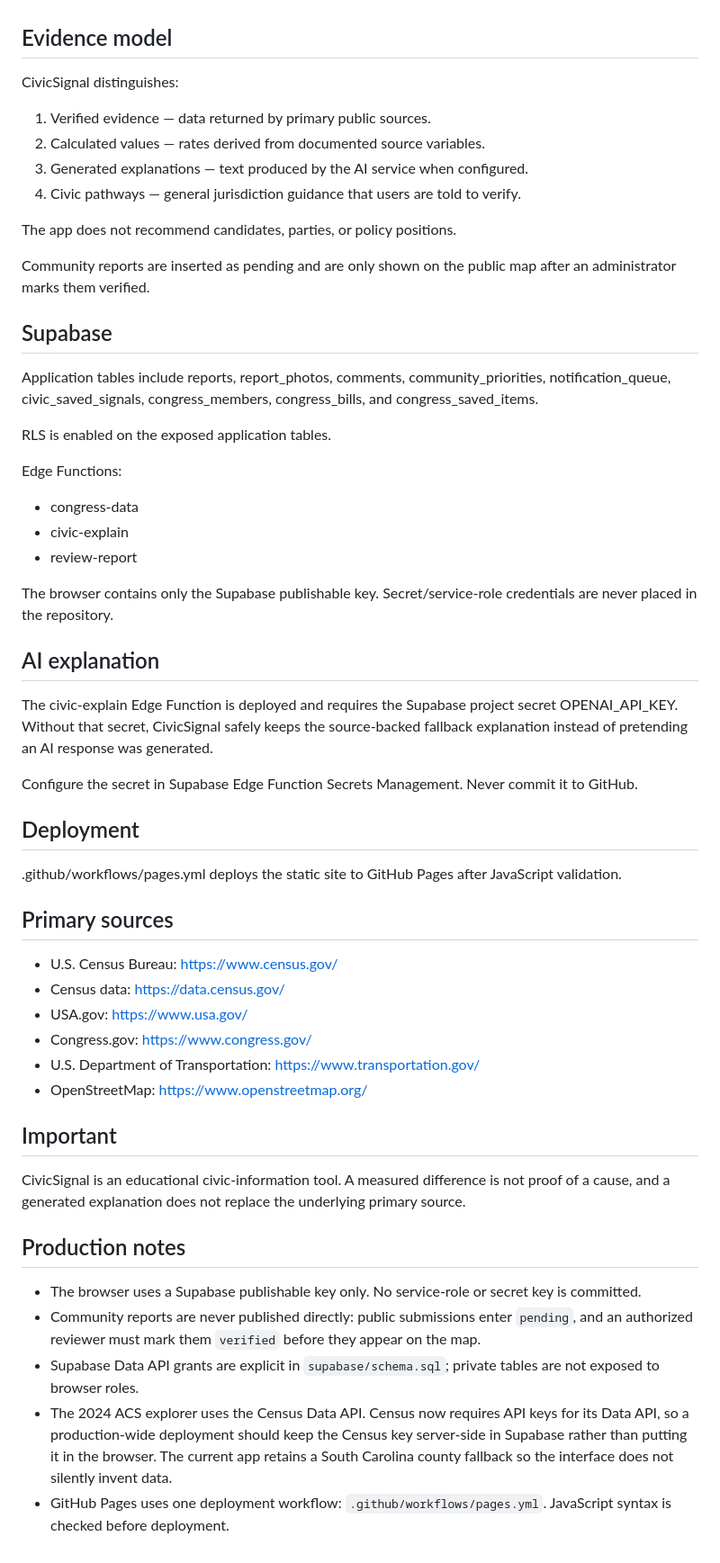
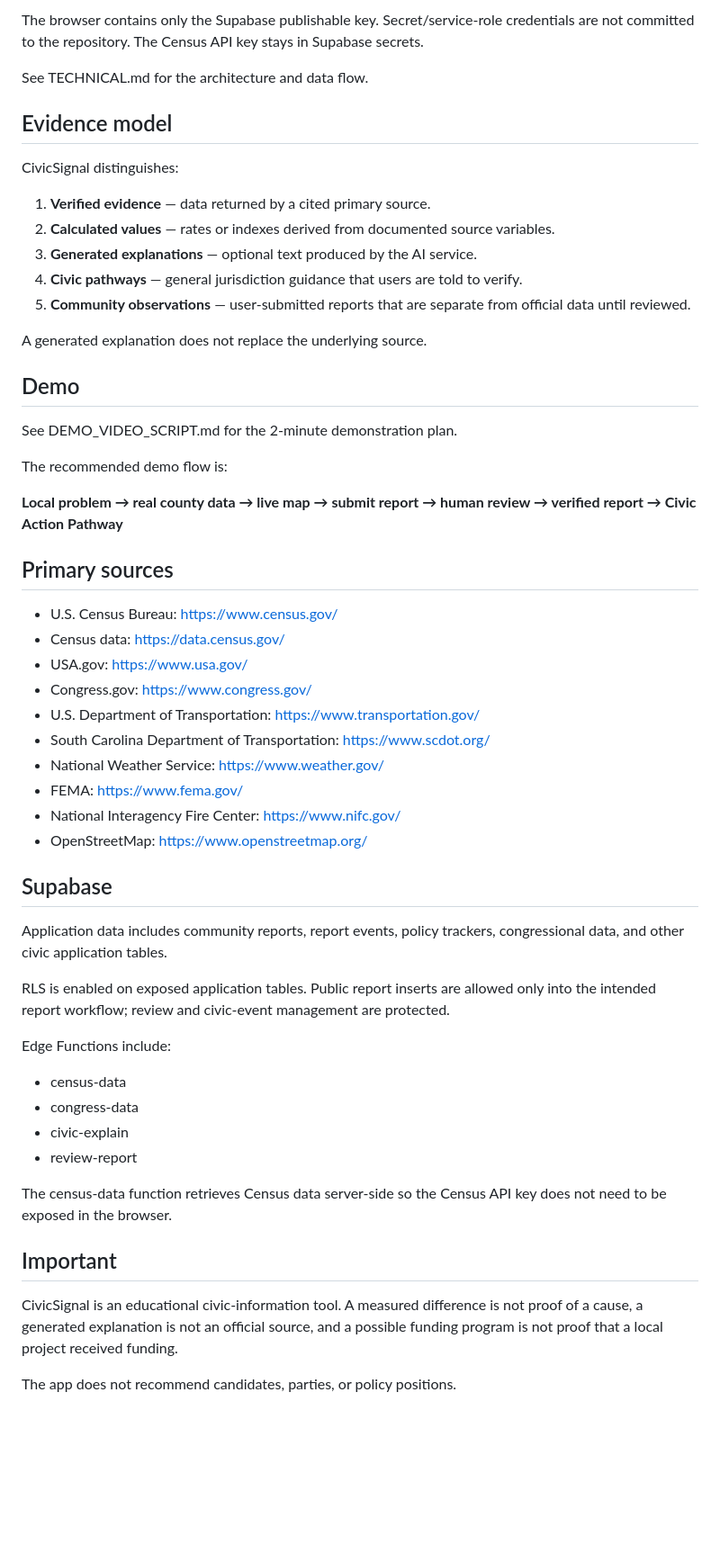
Before and after one commit to Kavishff248/CongressionalApp1, a Markdown page: README.md, the part around one of its changes. Shown at 90% size. GitHub-like rendering; blank space fills up the shorter version.

```diff
--- a/README.md
+++ b/README.md
@@ -26,40 +67,26 @@ Problem → Evidence → Explain → Government pathway → Action
+The browser contains only the Supabase publishable key. Secret/service-role credentials are not committed to the repository. The Census API key stays in Supabase secrets.
+
+See TECHNICAL.md for the architecture and data flow.
 
 ## Evidence model
 
 CivicSignal distinguishes:
 
-1. Verified evidence — data returned by primary public sources.
-2. Calculated values — rates derived from documented source variables.
-3. Generated explanations — text produced by the AI service when configured.
-4. Civic pathways — general jurisdiction guidance that users are told to verify.
+1. **Verified evidence** — data returned by a cited primary source.
+2. **Calculated values** — rates or indexes derived from documented source variables.
+3. **Generated explanations** — optional text produced by the AI service.
+4. **Civic pathways** — general jurisdiction guidance that users are told to verify.
+5. **Community observations** — user-submitted reports that are separate from official data until reviewed.
 
-The app does not recommend candidates, parties, or policy positions.
+A generated explanation does not replace the underlying source.
 
-Community reports are inserted as pending and are only shown on the public map after an administrator marks them verified.
+## Demo
 
-## Supabase
+See DEMO_VIDEO_SCRIPT.md for the 2-minute demonstration plan.
 
-Application tables include reports, report_photos, comments, community_priorities, notification_queue, civic_saved_signals, congress_members, congress_bills, and congress_saved_items.
+The recommended demo flow is:
 
-RLS is enabled on the exposed application tables.
-
-Edge Functions:
-
-- congress-data
-- civic-explain
-- review-report
-
-The browser contains only the Supabase publishable key. Secret/service-role credentials are never placed in the repository.
-
-## AI explanation
-
-The civic-explain Edge Function is deployed and requires the Supabase project secret OPENAI_API_KEY. Without that secret, CivicSignal safely keeps the source-backed fallback explanation instead of pretending an AI response was generated.
-
-Configure the secret in Supabase Edge Function Secrets Management. Never commit it to GitHub.
-
-## Deployment
-
-.github/workflows/pages.yml deploys the static site to GitHub Pages after JavaScript validation.
+**Local problem → real county data → live map → submit report → human review → verified report → Civic Action Pathway**
 
 ## Primary sources
 
@@ -68,16 +95,29 @@ Configure the secret in Supabase Edge Function Secrets Management. Never commit
 - USA.gov: https://www.usa.gov/
 - Congress.gov: https://www.congress.gov/
 - U.S. Department of Transportation: https://www.transportation.gov/
+- South Carolina Department of Transportation: https://www.scdot.org/
+- National Weather Service: https://www.weather.gov/
+- FEMA: https://www.fema.gov/
+- National Interagency Fire Center: https://www.nifc.gov/
 - OpenStreetMap: https://www.openstreetmap.org/
+
+## Supabase
+
+Application data includes community reports, report events, policy trackers, congressional data, and other civic application tables.
+
+RLS is enabled on exposed application tables. Public report inserts are allowed only into the intended report workflow; review and civic-event management are protected.
+
+Edge Functions include:
+
+- census-data
+- congress-data
+- civic-explain
+- review-report
+
+The census-data function retrieves Census data server-side so the Census API key does not need to be exposed in the browser.
 
 ## Important
 
-CivicSignal is an educational civic-information tool. A measured difference is not proof of a cause, and a generated explanation does not replace the underlying primary source.
+CivicSignal is an educational civic-information tool. A measured difference is not proof of a cause, a generated explanation is not an official source, and a possible funding program is not proof that a local project received funding.
 
-## Production notes
-
-- The browser uses a Supabase publishable key only. No service-role or secret key is committed.
-- Community reports are never published directly: public submissions enter `pending`, and an authorized reviewer must mark them `verified` before they appear on the map.
-- Supabase Data API grants are explicit in `supabase/schema.sql`; private tables are not exposed to browser roles.
-- The 2024 ACS explorer uses the Census Data API. Census now requires API keys for its Data API, so a production-wide deployment should keep the Census key server-side in Supabase rather than putting it in the browser. The current app retains a South Carolina county fallback so the interface does not silently invent data.
-- GitHub Pages uses one deployment workflow: `.github/workflows/pages.yml`. JavaScript syntax is checked before deployment.
+The app does not recommend candidates, parties, or policy positions.
```
Also changed, not shown: other parts of README.md (+58 -17 lines).
